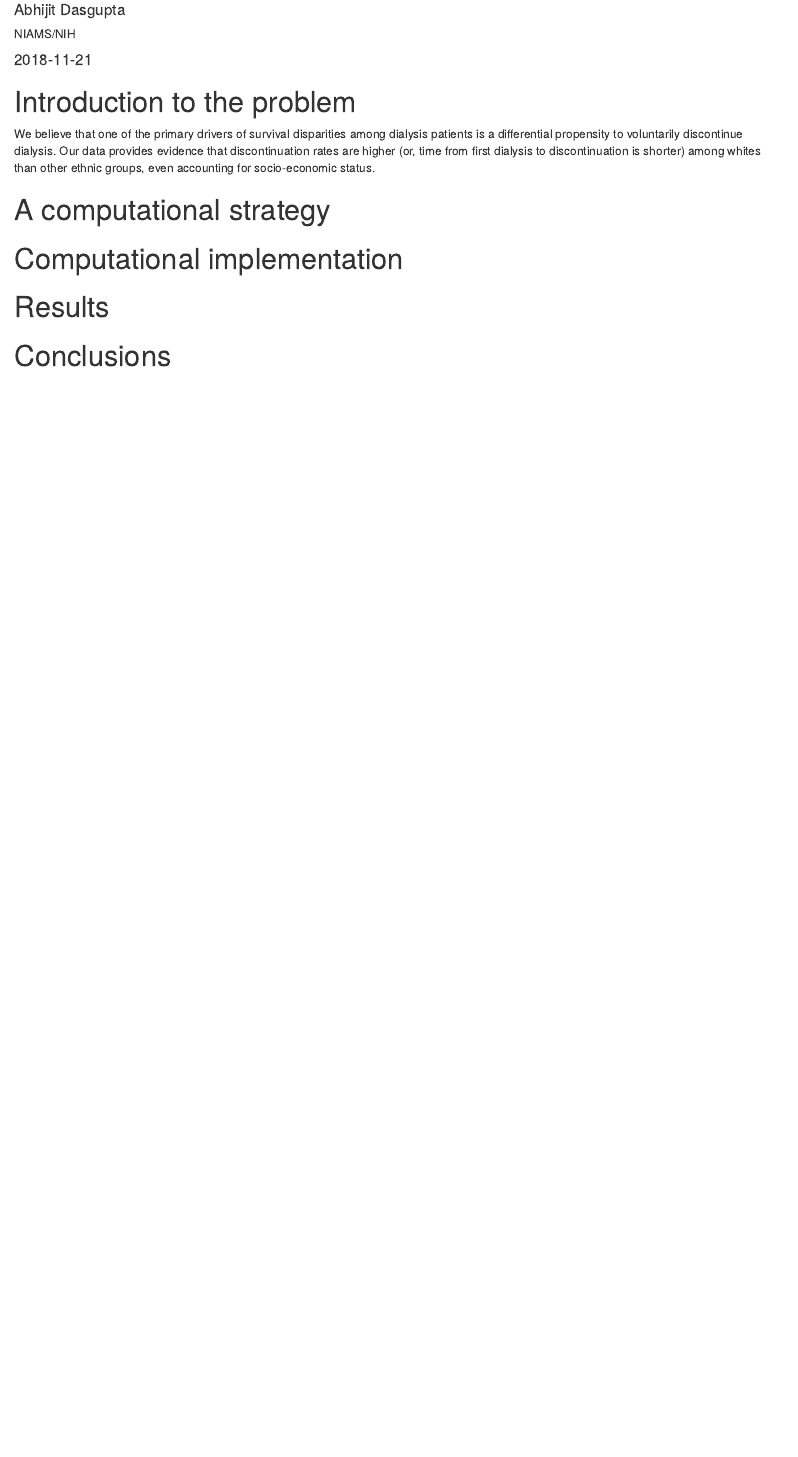
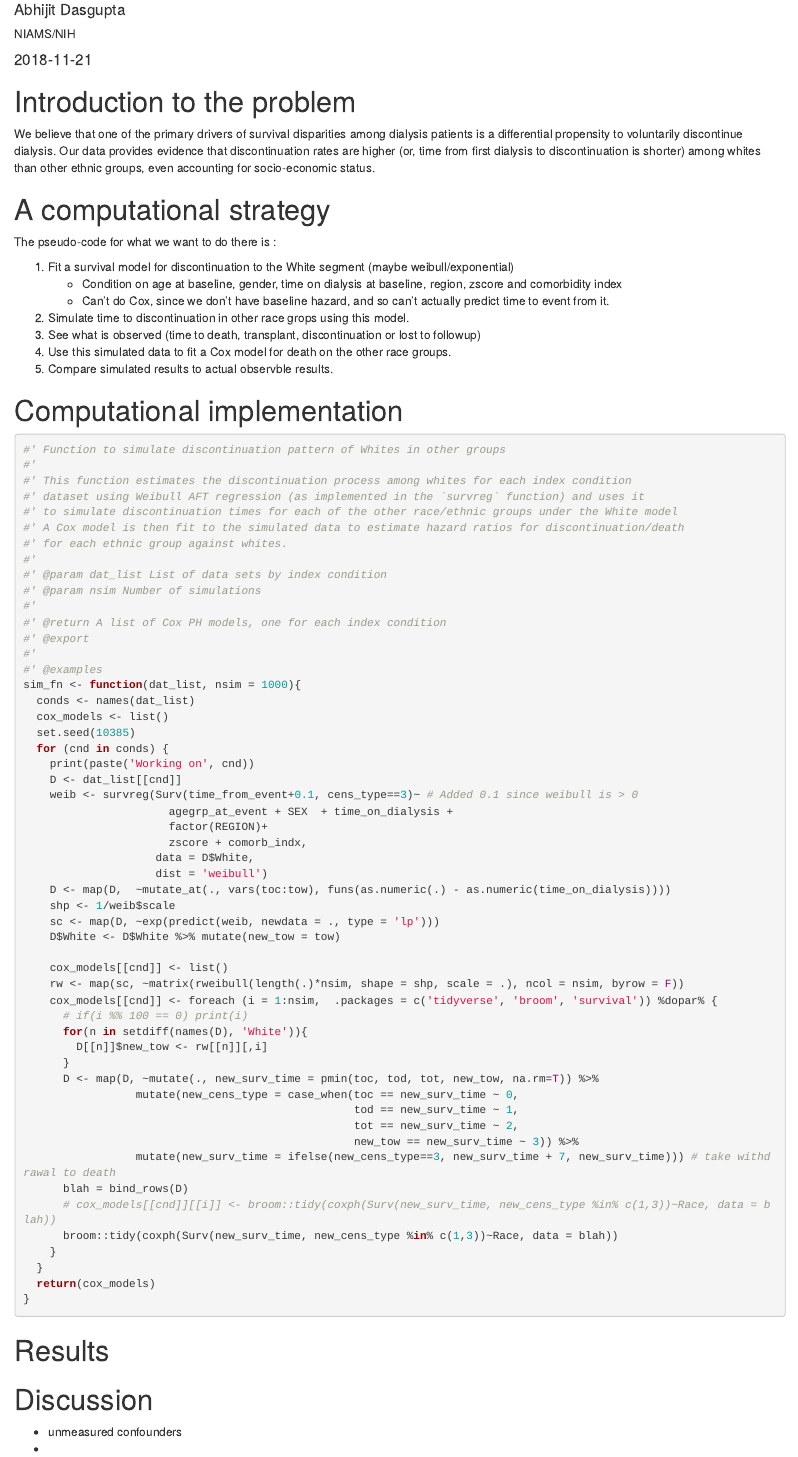
Before and after one commit to webbedfeet/USRDS2015, an R Markdown document (docs/DiscontinuationSimulation.Rmd): the page in a window 1100 px wide, from 110 px down. Rendered offline with R 4.5, knitr and Pandoc, with nearby package versions; drawn as R Markdown's standard HTML page in place of the format the file asks for.

Commit message:
Expanding on discontinuation simulation

````diff
--- a/docs/DiscontinuationSimulation.Rmd
+++ b/docs/DiscontinuationSimulation.Rmd
@@ -27,8 +27,78 @@ ethnic groups, even accounting for socio-economic status.
 
 # A computational strategy
 
+The pseudo-code for what we want to do there is :
+
+1. Fit a survival model for discontinuation to the White segment (maybe weibull/exponential)
+    - Condition on age at baseline, gender, time on dialysis at baseline, region, zscore and
+      comorbidity index
+    - Can't do Cox, since we don't have baseline hazard, and so can't actually predict time to event from it.
+1. Simulate time to discontinuation in other race grops using this model.
+1. See what is observed (time to death, transplant, discontinuation or lost to followup)
+1. Use this simulated data to fit a Cox model for death on the other race groups.
+1. Compare simulated results to actual observble results.
+
 # Computational implementation
+
+```r
+#' Function to simulate discontinuation pattern of Whites in other groups
+#'
+#' This function estimates the discontinuation process among whites for each index condition
+#' dataset using Weibull AFT regression (as implemented in the `survreg` function) and uses it
+#' to simulate discontinuation times for each of the other race/ethnic groups under the White model
+#' A Cox model is then fit to the simulated data to estimate hazard ratios for discontinuation/death
+#' for each ethnic group against whites.
+#'
+#' @param dat_list List of data sets by index condition
+#' @param nsim Number of simulations
+#'
+#' @return A list of Cox PH models, one for each index condition
+#' @export
+#'
+#' @examples
+sim_fn <- function(dat_list, nsim = 1000){
+  conds <- names(dat_list)
+  cox_models <- list()
+  set.seed(10385)
+  for (cnd in conds) {
+    print(paste('Working on', cnd))
+    D <- dat_list[[cnd]]
+    weib <- survreg(Surv(time_from_event+0.1, cens_type==3)~ # Added 0.1 since weibull is > 0
+                      agegrp_at_event + SEX  + time_on_dialysis +
+                      factor(REGION)+
+                      zscore + comorb_indx,
+                    data = D$White,
+                    dist = 'weibull')
+    D <- map(D,  ~mutate_at(., vars(toc:tow), funs(as.numeric(.) - as.numeric(time_on_dialysis))))
+    shp <- 1/weib$scale
+    sc <- map(D, ~exp(predict(weib, newdata = ., type = 'lp')))
+    D$White <- D$White %>% mutate(new_tow = tow)
+
+    cox_models[[cnd]] <- list()
+    rw <- map(sc, ~matrix(rweibull(length(.)*nsim, shape = shp, scale = .), ncol = nsim, byrow = F))
+    cox_models[[cnd]] <- foreach (i = 1:nsim,  .packages = c('tidyverse', 'broom', 'survival')) %dopar% {
+      # if(i %% 100 == 0) print(i)
+      for(n in setdiff(names(D), 'White')){
+        D[[n]]$new_tow <- rw[[n]][,i]
+      }
+      D <- map(D, ~mutate(., new_surv_time = pmin(toc, tod, tot, new_tow, na.rm=T)) %>%
+                 mutate(new_cens_type = case_when(toc == new_surv_time ~ 0,
+                                                  tod == new_surv_time ~ 1,
+                                                  tot == new_surv_time ~ 2,
+                                                  new_tow == new_surv_time ~ 3)) %>%
+                 mutate(new_surv_time = ifelse(new_cens_type==3, new_surv_time + 7, new_surv_time))) # take withdrawal to death
+      blah = bind_rows(D)
+      # cox_models[[cnd]][[i]] <- broom::tidy(coxph(Surv(new_surv_time, new_cens_type %in% c(1,3))~Race, data = blah))
+      broom::tidy(coxph(Surv(new_surv_time, new_cens_type %in% c(1,3))~Race, data = blah))
+    }
+  }
+  return(cox_models)
+}
+```
 
 # Results
 
-# Conclusions
+# Discussion
+
++ unmeasured confounders
++
````
